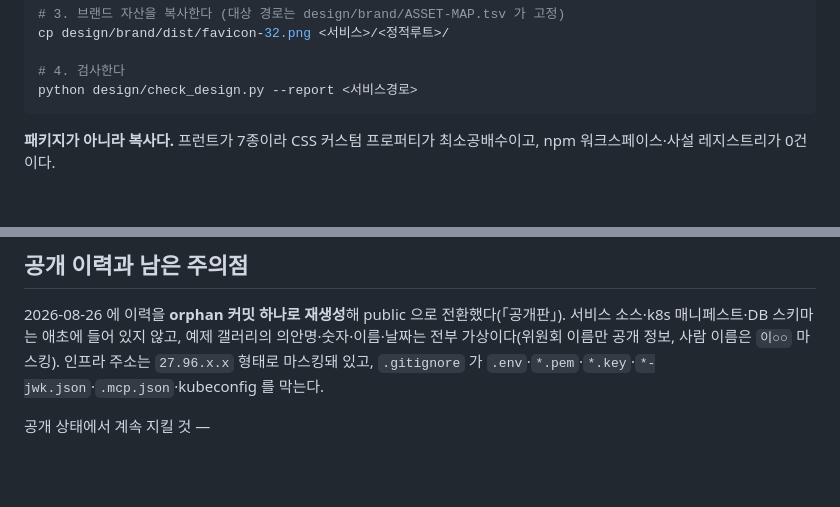
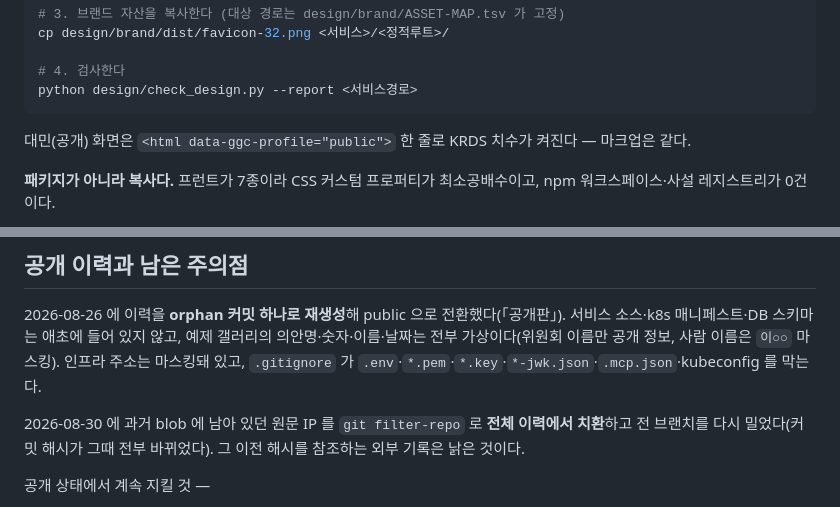
Before and after one commit to gyeonggi-council/ggc-design-system, a Markdown page: README.md, 2 parts joined by grey strips. Drawn GitHub-style; blank space fills up the shorter version.

````diff
--- a/README.md
+++ b/README.md
@@ -60,6 +69,8 @@ cp design/brand/dist/favicon-32.png <서비스>/<정적루트>/
 # 4. 검사한다
 python design/check_design.py --report <서비스경로>
 ```
+
+대민(공개) 화면은 `<html data-ggc-profile="public">` 한 줄로 KRDS 치수가 켜진다 — 마크업은 같다.
 
 **패키지가 아니라 복사다.** 프런트가 7종이라 CSS 커스텀 프로퍼티가 최소공배수이고,
 npm 워크스페이스·사설 레지스트리가 0건이다.
@@ -213,8 +224,11 @@ v1.2 가 AA 를 통과하는 값 중 **디자인 원본에 가장 가까운 집
 2026-08-26 에 이력을 **orphan 커밋 하나로 재생성**해 public 으로 전환했다(「공개판」).
 서비스 소스·k8s 매니페스트·DB 스키마는 애초에 들어 있지 않고, 예제 갤러리의
 의안명·숫자·이름·날짜는 전부 가상이다(위원회 이름만 공개 정보, 사람 이름은 `이○○` 마스킹).
-인프라 주소는 `27.96.x.x` 형태로 마스킹돼 있고, `.gitignore` 가
+인프라 주소는 마스킹돼 있고, `.gitignore` 가
 `.env`·`*.pem`·`*.key`·`*-jwk.json`·`.mcp.json`·kubeconfig 를 막는다.
+
+2026-08-30 에 과거 blob 에 남아 있던 원문 IP 를 `git filter-repo` 로 **전체 이력에서 치환**하고
+전 브랜치를 다시 밀었다(커밋 해시가 그때 전부 바뀌었다). 그 이전 해시를 참조하는 외부 기록은 낡은 것이다.
 
 공개 상태에서 계속 지킬 것 —
 - **마스킹을 되돌리는 커밋을 만들지 않는다.** `python tools/check-links.py` 가
````
Also changed, not shown: other parts of README.md (+21 -12 lines), CLAUDE.md (added, +53 -0 lines).
